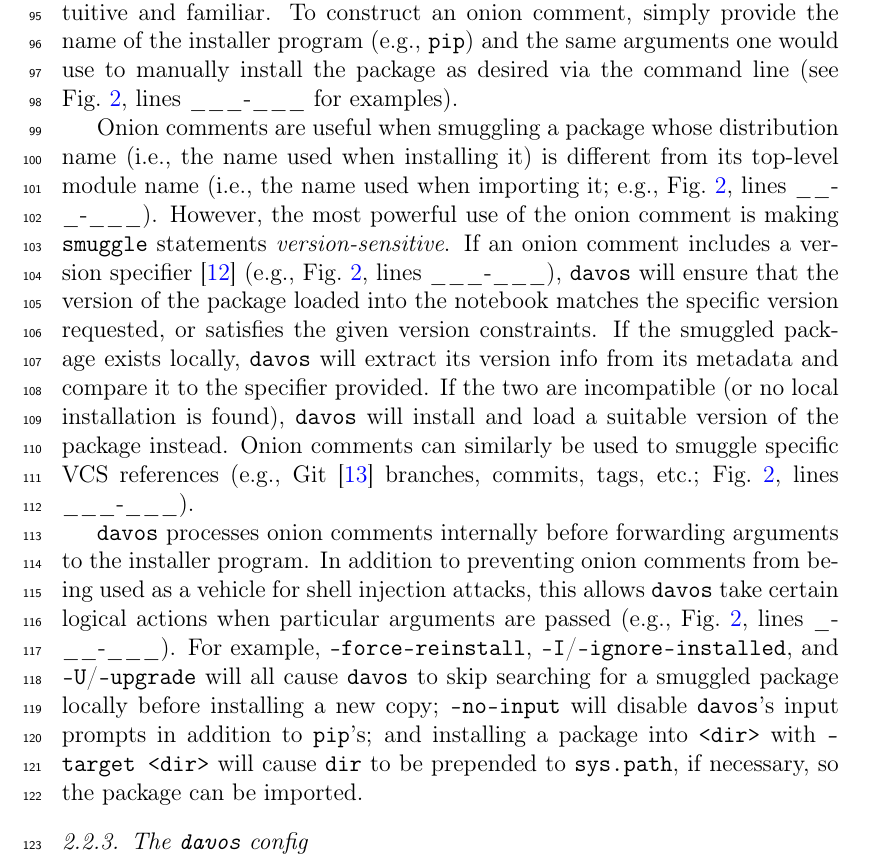
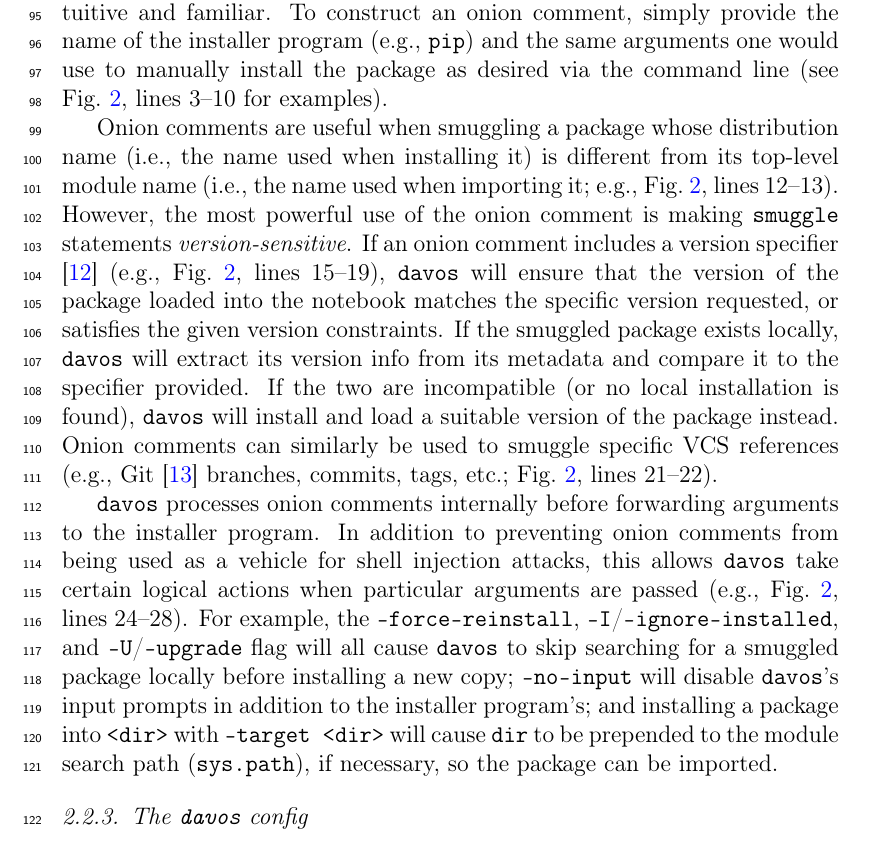
Before and after one commit to ContextLab/davos, a LaTeX paper (paper/main.tex): part of page 6 of 10, cut so that both start at the same text. Compiled offline with pdfLaTeX.

Commit message:
fill in references to lines in Fig 2

```diff
--- a/paper/main.tex
+++ b/paper/main.tex
@@ -283,18 +283,18 @@
 If a smuggled package does not exist in the local environment, \texttt{davos} will install it, expose its contents to Python's \texttt{import} machinery, and load it into the namespace for immediate use.
 
 \subsubsection{The onion comment}\label{subsec:onion}
-For greater control over the behavior of \texttt{smuggle} statements, \texttt{davos} defines an additional construct called the ``onion comment''. An onion comment is a special type of inline comment that may be placed on a line containing a \texttt{smuggle} statement to customize how \texttt{davos} searches for the smuggled package locally and, if necessary, downloads and installs it. Onion comments follow a simple syntax based on the ``type comment'' syntax introduced in PEP 484 \cite{vanREtal14}, and are designed to make managing packages with \texttt{davos} intuitive and familiar. To construct an onion comment, simply provide the name of the installer program (e.g., \texttt{pip}) and the same arguments one would use to manually install the package as desired via the command line\comment{(see Fig.~\ref{fig:snippets})} (see Fig.~\ref{fig:snippets}, lines \_\_\_-\_\_\_ for examples).
+For greater control over the behavior of \texttt{smuggle} statements, \texttt{davos} defines an additional construct called the ``onion comment''. An onion comment is a special type of inline comment that may be placed on a line containing a \texttt{smuggle} statement to customize how \texttt{davos} searches for the smuggled package locally and, if necessary, downloads and installs it. Onion comments follow a simple syntax based on the ``type comment'' syntax introduced in PEP 484 \cite{vanREtal14}, and are designed to make managing packages with \texttt{davos} intuitive and familiar. To construct an onion comment, simply provide the name of the installer program (e.g., \texttt{pip}) and the same arguments one would use to manually install the package as desired via the command line\comment{(see Fig.~\ref{fig:snippets})} (see Fig.~\ref{fig:snippets}, lines 3--10 for examples).
 %For examples of \texttt{smuggle} statements and accompanying onion comments, see Figure \ref{fig:snippets}.
 %Figure \ref{fig:snippets} provides a number of examples of \texttt{smuggle} statements accompanied by
 
-Onion comments are useful when smuggling a package whose distribution name (i.e., the name used when installing it) is different from its top-level module name (i.e., the name used when importing it; e.g., Fig.~\ref{fig:snippets}, lines \_\_\_-\_\_\_). However, the most powerful use of the onion comment is making \texttt{smuggle} statements \textit{version-sensitive}. If an onion comment includes a version specifier \cite{CoghStuf13} (e.g., Fig.~\ref{fig:snippets}, lines \_\_\_-\_\_\_), \texttt{davos} will ensure that the version of the package loaded into the notebook matches the specific version requested, or satisfies the given version constraints. If the smuggled package exists locally, \texttt{davos} will extract its version info from its metadata and compare it to the specifier provided. If the two are incompatible (or no local installation is found), \texttt{davos} will install and load a suitable version of the package instead. Onion comments can similarly be used to smuggle specific VCS references (e.g., Git \cite{TorvHama05}  branches, commits, tags, etc.; Fig.~\ref{fig:snippets}, lines \_\_\_-\_\_\_).
+Onion comments are useful when smuggling a package whose distribution name (i.e., the name used when installing it) is different from its top-level module name (i.e., the name used when importing it; e.g., Fig.~\ref{fig:snippets}, lines 12--13). However, the most powerful use of the onion comment is making \texttt{smuggle} statements \textit{version-sensitive}. If an onion comment includes a version specifier \cite{CoghStuf13} (e.g., Fig.~\ref{fig:snippets}, lines 15--19), \texttt{davos} will ensure that the version of the package loaded into the notebook matches the specific version requested, or satisfies the given version constraints. If the smuggled package exists locally, \texttt{davos} will extract its version info from its metadata and compare it to the specifier provided. If the two are incompatible (or no local installation is found), \texttt{davos} will install and load a suitable version of the package instead. Onion comments can similarly be used to smuggle specific VCS references (e.g., Git \cite{TorvHama05}  branches, commits, tags, etc.; Fig.~\ref{fig:snippets}, lines 21--22).
 
 %If an onion comment includes a version specifier (\cite{CoghStuf13}; e.g., Fig.~\ref{fig:snippets}, lines \_\_\_-\_\_\_), \texttt{davos} will first check whether the smuggled package exists locally, and if so, extract its version info from its metadata to compare against the requested version. If the installed version doesn't satisfy the given constraint (or if no local version is found), \texttt{davos} will install and load a suitable version instead. This guarantees the notebook is always run with a specific (or constrained) version of a particular package. Similarly, \texttt{davos}
 %If the package exists locally, \texttt{davos} will extract its version from metadata before loading it to determine its version, and if it does not match the requested version (or if no local installation is found),
 %If an onion comment includes a version specifier \cite{CoghStuf13}, \texttt{davos} will check whether the smuggled package is installed locally (as usual), and if so, additionally parse its metadata to determine
 %Adding a version specifier \cite{CoghStuf13} to an onion comment guarantees the version loaded into the notebook will matches the version specified
 
-\texttt{davos} processes onion comments internally before forwarding arguments to the installer program. In addition to preventing onion comments from being used as a vehicle for shell injection attacks, this allows \texttt{davos} take certain logical actions when particular arguments are passed (e.g., Fig.~\ref{fig:snippets}, lines \_\_\_-\_\_\_). For example, \texttt{--force-reinstall}, \texttt{-I}/\texttt{--ignore-installed}, and \texttt{-U}/\texttt{--upgrade} will all cause \texttt{davos} to skip searching for a smuggled package locally before installing a new copy; \texttt{--no-input} will disable \texttt{davos}'s input prompts in addition to \texttt{pip}'s; and installing a package into \texttt{<dir>} with \texttt{--target <dir>} will cause \texttt{dir} to be prepended to \texttt{sys.path}, if necessary, so the package can be imported.
+\texttt{davos} processes onion comments internally before forwarding arguments to the installer program. In addition to preventing onion comments from being used as a vehicle for shell injection attacks, this allows \texttt{davos} take certain logical actions when particular arguments are passed (e.g., Fig.~\ref{fig:snippets}, lines 24--28). For example, the \texttt{--force-reinstall}, \texttt{-I}/\texttt{--ignore-installed}, and \texttt{-U}/\texttt{--upgrade} flag will all cause \texttt{davos} to skip searching for a smuggled package locally before installing a new copy; \texttt{--no-input} will disable \texttt{davos}'s input prompts in addition to the installer program's; and installing a package into \texttt{<dir>} with \texttt{--target <dir>} will cause \texttt{dir} to be prepended to the module search path (\texttt{sys.path}), if necessary, so the package can be imported.
 
 
 \begin{figure}[h]
```
Also changed, not shown: paper/main.pdf.
